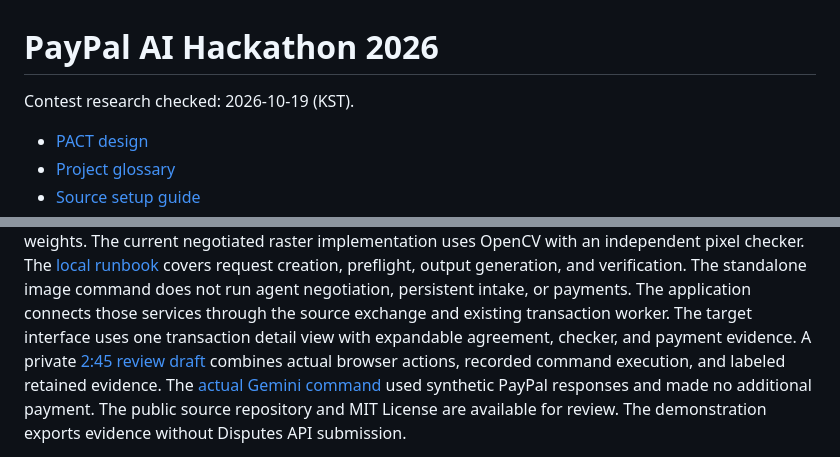
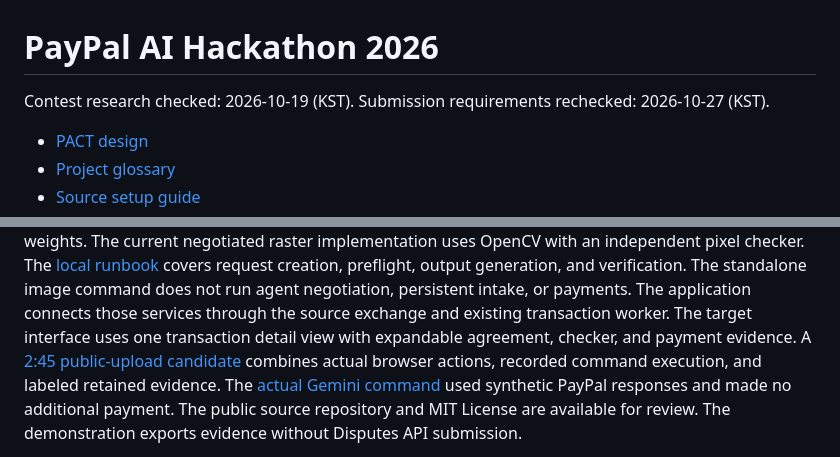
Before and after one commit to leeinsu/pact-paypal-ai, a Markdown page: README.md, 2 parts joined by grey strips. Rendered like a GitHub page.

Commit message:
Update the public video status

```diff
--- a/README.md
+++ b/README.md
@@ -1,6 +1,7 @@
 # PayPal AI Hackathon 2026
 
 Contest research checked: 2026-10-19 (KST).
+Submission requirements rechecked: 2026-10-27 (KST).
 
 - [PACT design](./PACT.md)
 - [Project glossary](./GLOSSARY.md)
@@ -126,7 +127,7 @@ The [local runbook](docs/feasibility/negotiated-image-runbook.md) covers request
 The standalone image command does not run agent negotiation, persistent intake, or payments.
 The application connects those services through the source exchange and existing transaction worker.
 The target interface uses one transaction detail view with expandable agreement, checker, and payment evidence.
-A private [2:45 review draft](docs/feasibility/demo-recording-runbook-20261025.md) combines actual browser actions, recorded command execution, and labeled retained evidence.
+A [2:45 public-upload candidate](docs/feasibility/demo-recording-runbook-20261025.md) combines actual browser actions, recorded command execution, and labeled retained evidence.
 The [actual Gemini command](docs/feasibility/evidence/single-command-live-gemini-20261025.json) used synthetic PayPal responses and made no additional payment.
 The public source repository and MIT License are available for review.
 The demonstration exports evidence without Disputes API submission.
```
